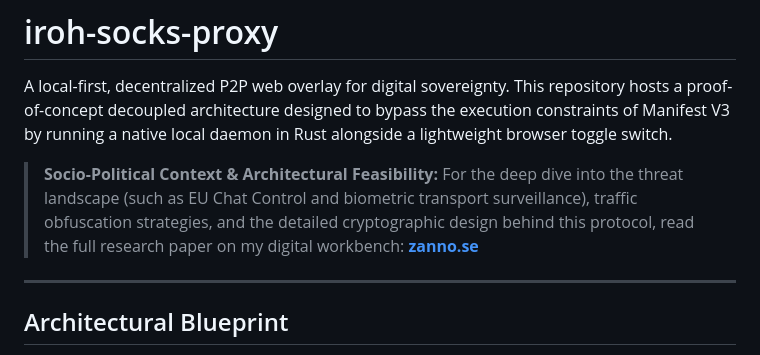
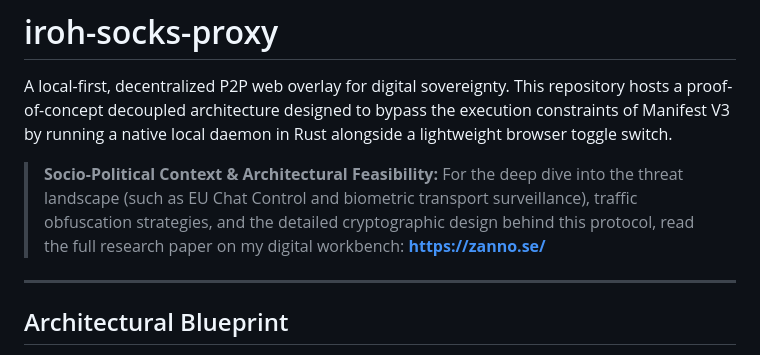
Before and after one commit to Creepybits/iroh-socks-proxy, a Markdown page: README.md, the part around the change. Drawn GitHub-style.

Commit message:
Fix formatting in README.md for clarity

```diff
--- a/README.md
+++ b/README.md
@@ -2,7 +2,7 @@
 
 A local-first, decentralized P2P web overlay for digital sovereignty. This repository hosts a proof-of-concept decoupled architecture designed to bypass the execution constraints of Manifest V3 by running a native local daemon in Rust alongside a lightweight browser toggle switch.
 
-> **Socio-Political Context & Architectural Feasibility:** For the deep dive into the threat landscape (such as EU Chat Control and biometric transport surveillance), traffic obfuscation strategies, and the detailed cryptographic design behind this protocol, read the full research paper on my digital workbench: **[zanno.se]([https://zanno.se/](https://zanno.se/blueprint-for-a-sovereign-web/))**
+> **Socio-Political Context & Architectural Feasibility:** For the deep dive into the threat landscape (such as EU Chat Control and biometric transport surveillance), traffic obfuscation strategies, and the detailed cryptographic design behind this protocol, read the full research paper on my digital workbench: **[https://zanno.se/](https://zanno.se/blueprint-for-a-sovereign-web/)**
 
 ---
 
```
